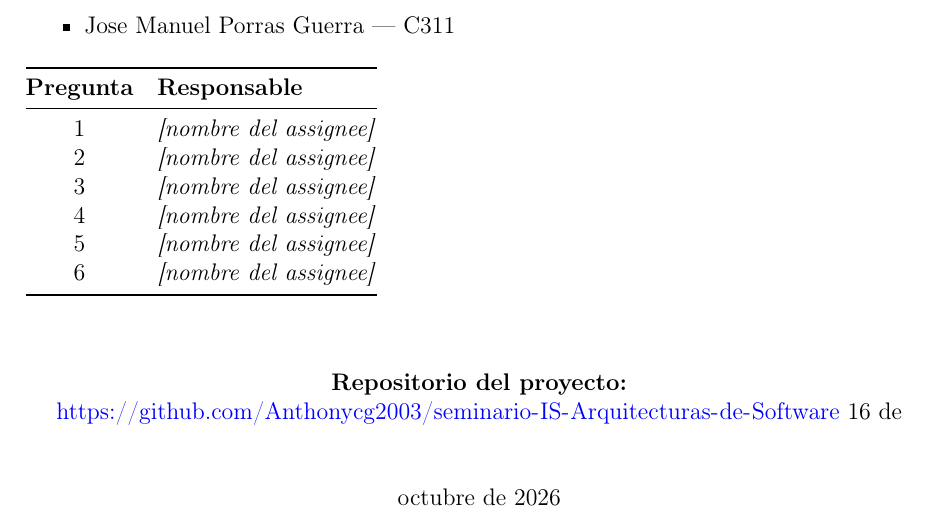
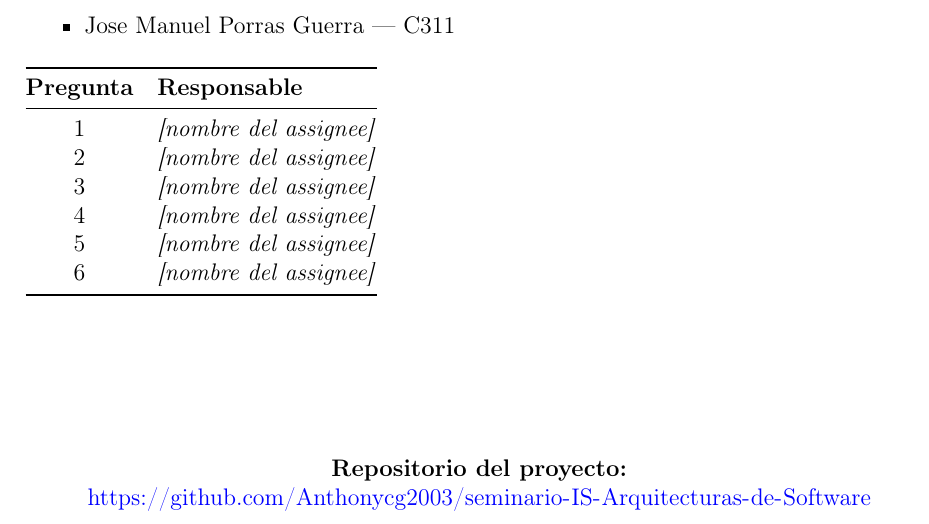
Before and after one commit to Anthonycg2003/seminario-IS-Arquitecturas-de-Software, a LaTeX document (latex/main.tex, which reads latex/sections/00-portada.tex): part of page 1 of 6, cut so that both start at the same text. Compiled offline with pdfLaTeX.

Commit message:
fix(latex): quitar fecha automática en la portada
Elimina \today del pie de la portada.

```diff
--- a/latex/sections/00-portada.tex
+++ b/latex/sections/00-portada.tex
@@ -34,6 +34,4 @@
   \vfill
   \textbf{Repositorio del proyecto:}\\
   \url{\RepoUrl}
-  \vspace{1cm}
-  \today
 \end{titlepage}
```
